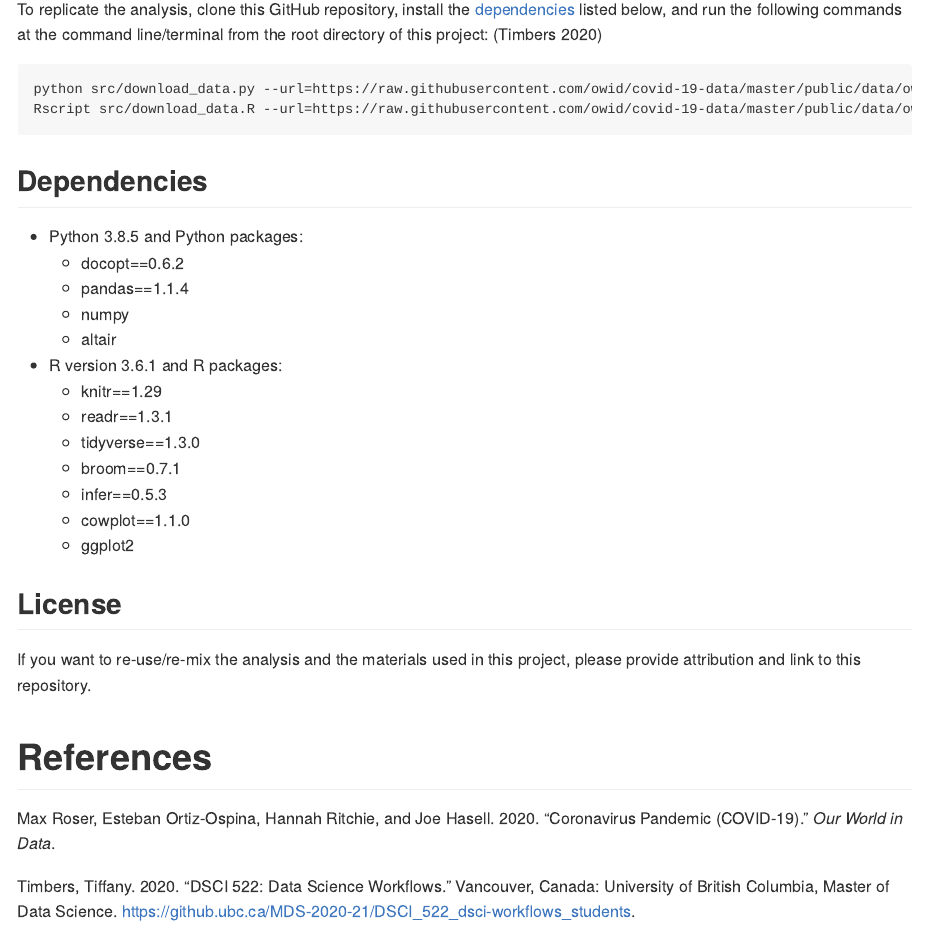
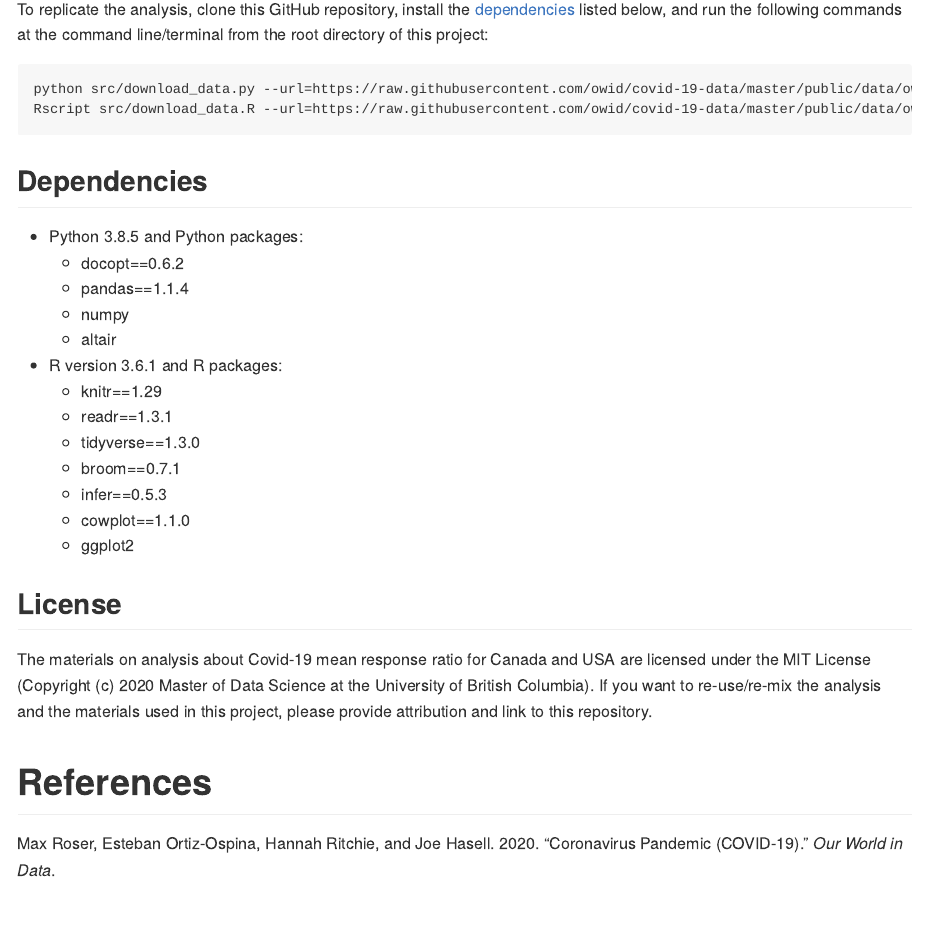
Before and after one commit to nichowu/covid-19-cases-vs-tests-analysis, an R Markdown document (README.Rmd): the page in a window 1100 px wide, from 1140 px down. The pictures show the output file README.md that the author committed with the source, drawn offline in the style of GitHub.

Commit message:
Update references in README.md/Rmd to rnot include DSCI-522 course in references section

````diff
--- a/README.Rmd
+++ b/README.Rmd
@@ -22,7 +22,7 @@ We can create a violin plot that displays the distribution as well as the 95% co
 
 ## Usage
 
-To replicate the analysis, clone this GitHub repository, install the [dependencies](#dependencies) listed below, and run the following commands at the command line/terminal from the root directory of this project: [@dsci-522]
+To replicate the analysis, clone this GitHub repository, install the [dependencies](#dependencies) listed below, and run the following commands at the command line/terminal from the root directory of this project:
 
 ```
 python src/download_data.py --url=https://raw.githubusercontent.com/owid/covid-19-data/master/public/data/owid-covid-data.csv --path=data/processed/covid19.csv
@@ -45,6 +45,6 @@ Rscript src/download_data.R --url=https://raw.githubusercontent.com/owid/covid-1
   - ggplot2
 
 ## License
-If you want to re-use/re-mix the analysis and the materials used in this project, please provide attribution and link to this repository.
+The materials on analysis about Covid-19 mean response ratio for Canada and USA are licensed under the MIT License (Copyright (c) 2020 Master of Data Science at the University of British Columbia). If you want to re-use/re-mix the analysis and the materials used in this project, please provide attribution and link to this repository.
 
 # References
````
Also changed, not shown: README.md.
